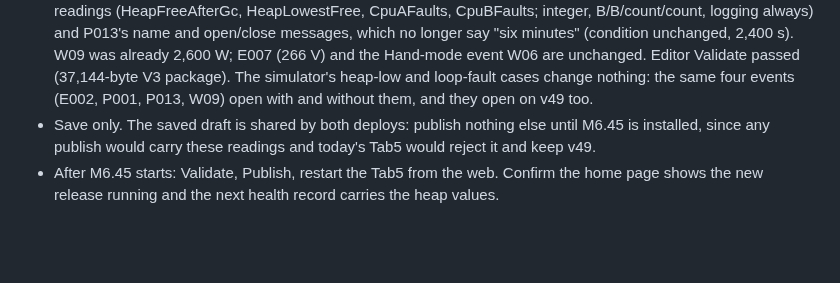
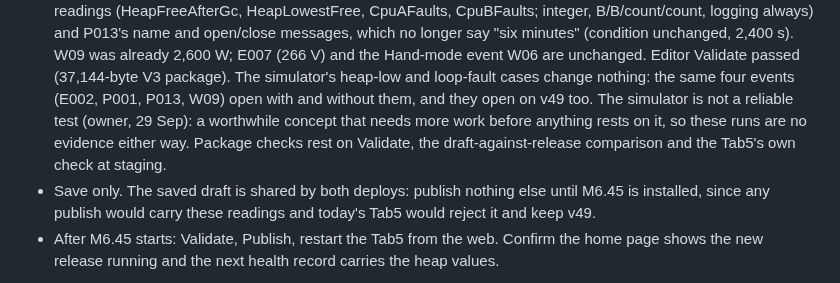
Before and after one commit to bobebaugh/well-pump-control, a Markdown page: CURRENT.md, the part around the change. GitHub-like rendering; blank space fills up the shorter version.

```diff
--- a/CURRENT.md
+++ b/CURRENT.md
@@ -163,7 +163,10 @@ without publishing. It is published right after the Tab5 starts M6.45.
   W09 was already 2,600 W; E007 (266 V) and the Hand-mode event W06 are unchanged.
   Editor Validate passed (37,144-byte V3 package). The simulator's heap-low and
   loop-fault cases change nothing: the same four events (E002, P001, P013, W09) open with
-  and without them, and they open on v49 too.
+  and without them, and they open on v49 too. The simulator is not a reliable test
+  (owner, 29 Sep): a worthwhile concept that needs more work before anything rests on
+  it, so these runs are no evidence either way. Package checks rest on Validate, the
+  draft-against-release comparison and the Tab5's own check at staging.
 - Save only. The saved draft is shared by both deploys: publish nothing else until
   M6.45 is installed, since any publish would carry these readings and today's Tab5
   would reject it and keep v49.
```
Also changed, not shown: FUTURE.md (+6 -0 lines).
